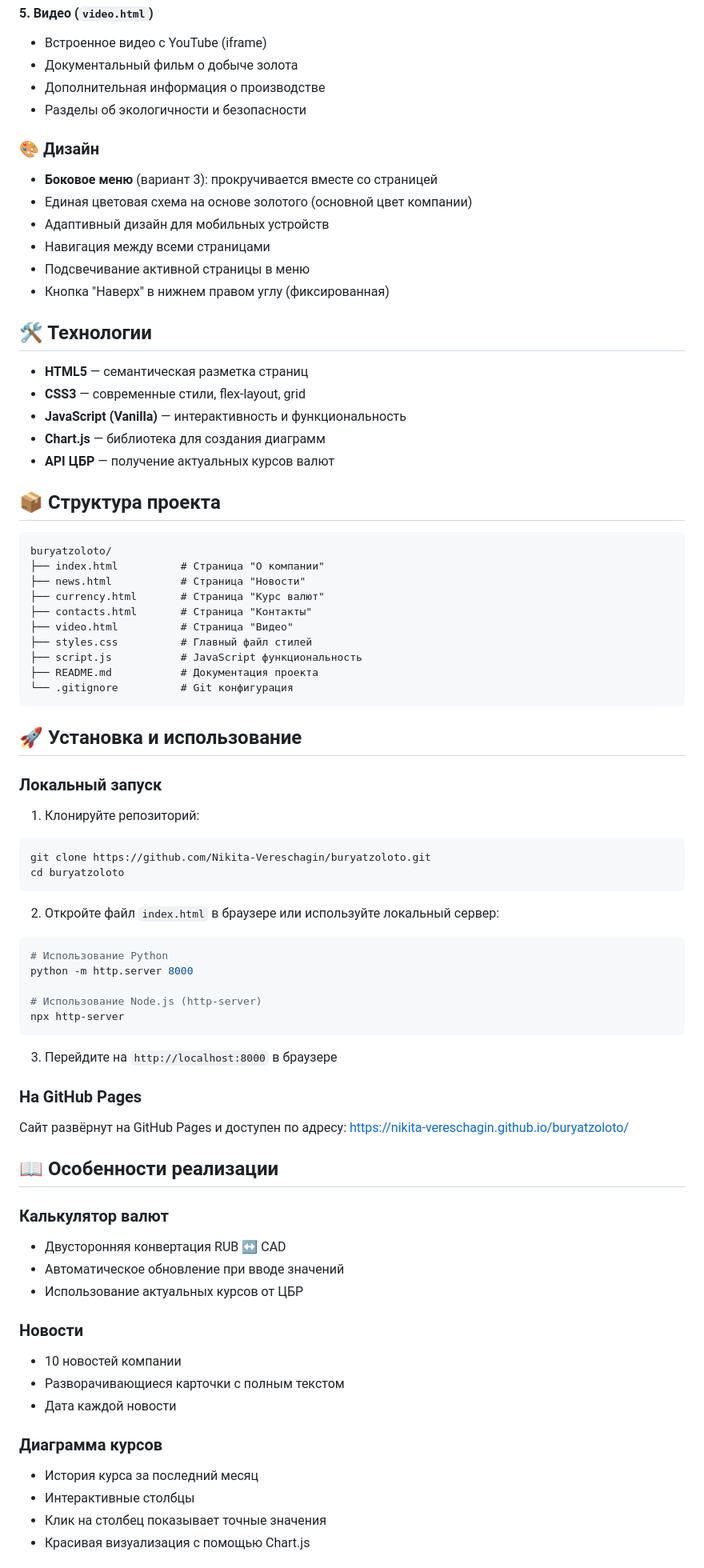
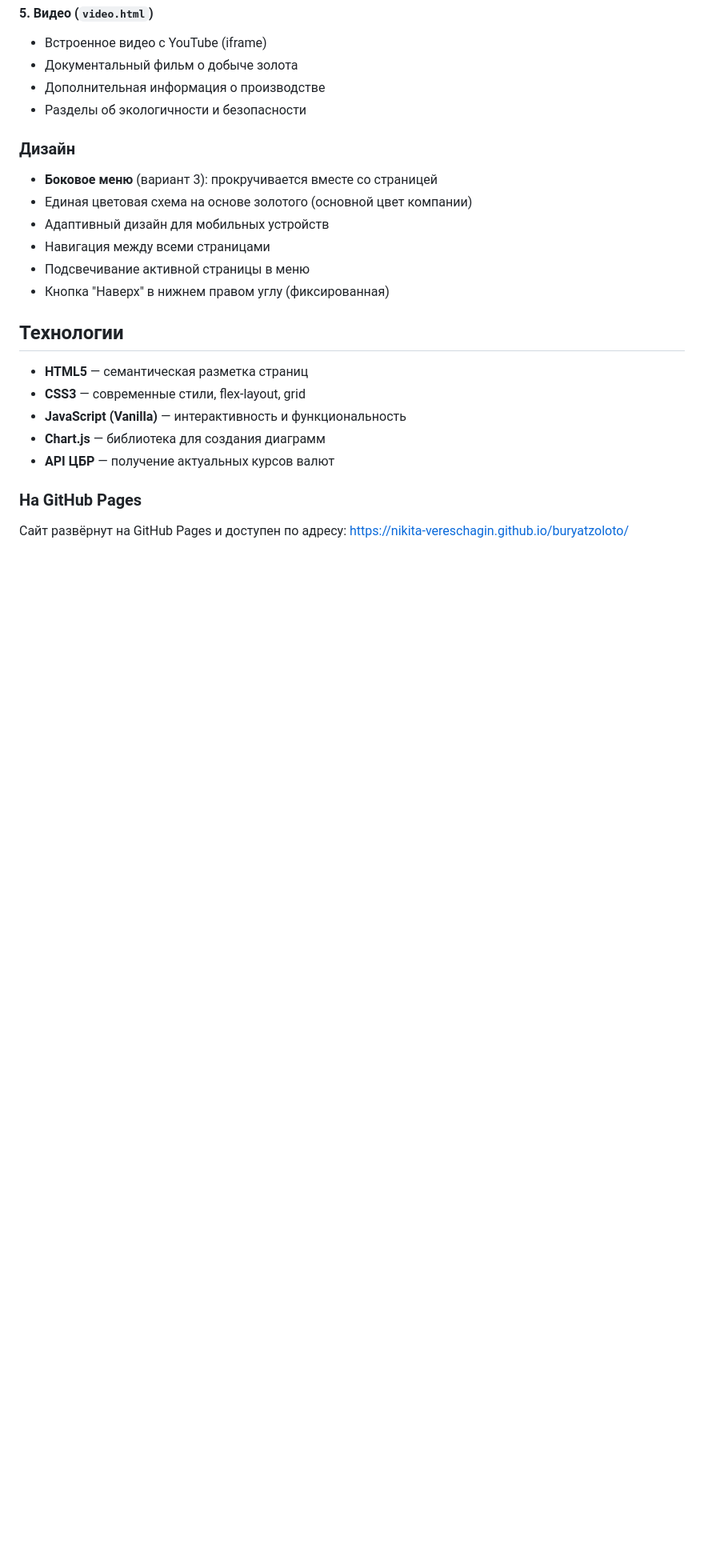
Before and after one commit to Nikita-Vereschagin/buryatzoloto, a Markdown page: README.md, the part around one of its changes. Shown at 80% size. Drawn GitHub-style; blank space fills up the shorter version.

Commit message:
README отредактирован

````diff
--- a/README.md
+++ b/README.md
@@ -52,7 +52,7 @@
 - Дополнительная информация о производстве
 - Разделы об экологичности и безопасности
 
-### 🎨 Дизайн
+### Дизайн
 - **Боковое меню** (вариант 3): прокручивается вместе со страницей
 - Единая цветовая схема на основе золотого (основной цвет компании)
 - Адаптивный дизайн для мобильных устройств
@@ -60,7 +60,7 @@
 - Подсвечивание активной страницы в меню
 - Кнопка "Наверх" в нижнем правом углу (фиксированная)
 
-## 🛠️ Технологии
+## Технологии
 
 - **HTML5** — семантическая разметка страниц
 - **CSS3** — современные стили, flex-layout, grid
@@ -68,62 +68,7 @@
 - **Chart.js** — библиотека для создания диаграмм
 - **API ЦБР** — получение актуальных курсов валют
 
-## 📦 Структура проекта
-
-```
-buryatzoloto/
-├── index.html          # Страница "О компании"
-├── news.html           # Страница "Новости"
-├── currency.html       # Страница "Курс валют"
-├── contacts.html       # Страница "Контакты"
-├── video.html          # Страница "Видео"
-├── styles.css          # Главный файл стилей
-├── script.js           # JavaScript функциональность
-├── README.md           # Документация проекта
-└── .gitignore          # Git конфигурация
-```
-
-## 🚀 Установка и использование
-
-### Локальный запуск
-
-1. Клонируйте репозиторий:
-```bash
-git clone https://github.com/Nikita-Vereschagin/buryatzoloto.git
-cd buryatzoloto
-```
-
-2. Откройте файл `index.html` в браузере или используйте локальный сервер:
-```bash
-# Использование Python
-python -m http.server 8000
-
-# Использование Node.js (http-server)
-npx http-server
-```
-
-3. Перейдите на `http://localhost:8000` в браузере
-
 ### На GitHub Pages
 
 Сайт развёрнут на GitHub Pages и доступен по адресу:
 https://nikita-vereschagin.github.io/buryatzoloto/
-
-## 📖 Особенности реализации
-
-### Калькулятор валют
-- Двусторонняя конвертация RUB ↔ CAD
-- Автоматическое обновление при вводе значений
-- Использование актуальных курсов от ЦБР
-
-### Новости
-- 10 новостей компании
-- Разворачивающиеся карточки с полным текстом
-- Дата каждой новости
-
-### Диаграмма курсов
-- История курса за последний месяц
-- Интерактивные столбцы
-- Клик на столбец показывает точные значения
-- Красивая визуализация с помощью Chart.js
-
````
Also changed, not shown: other parts of README.md (+4 -46 lines).
